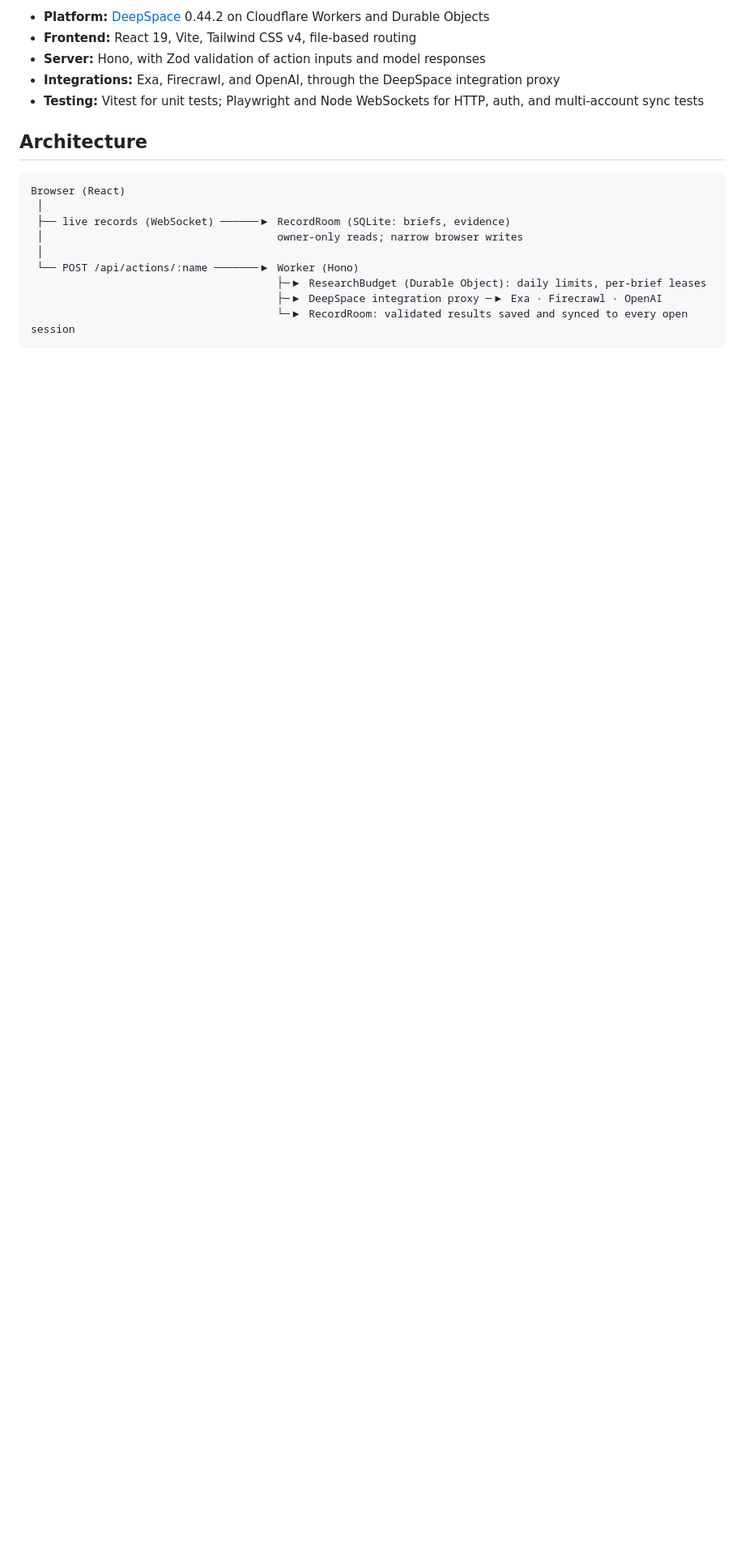
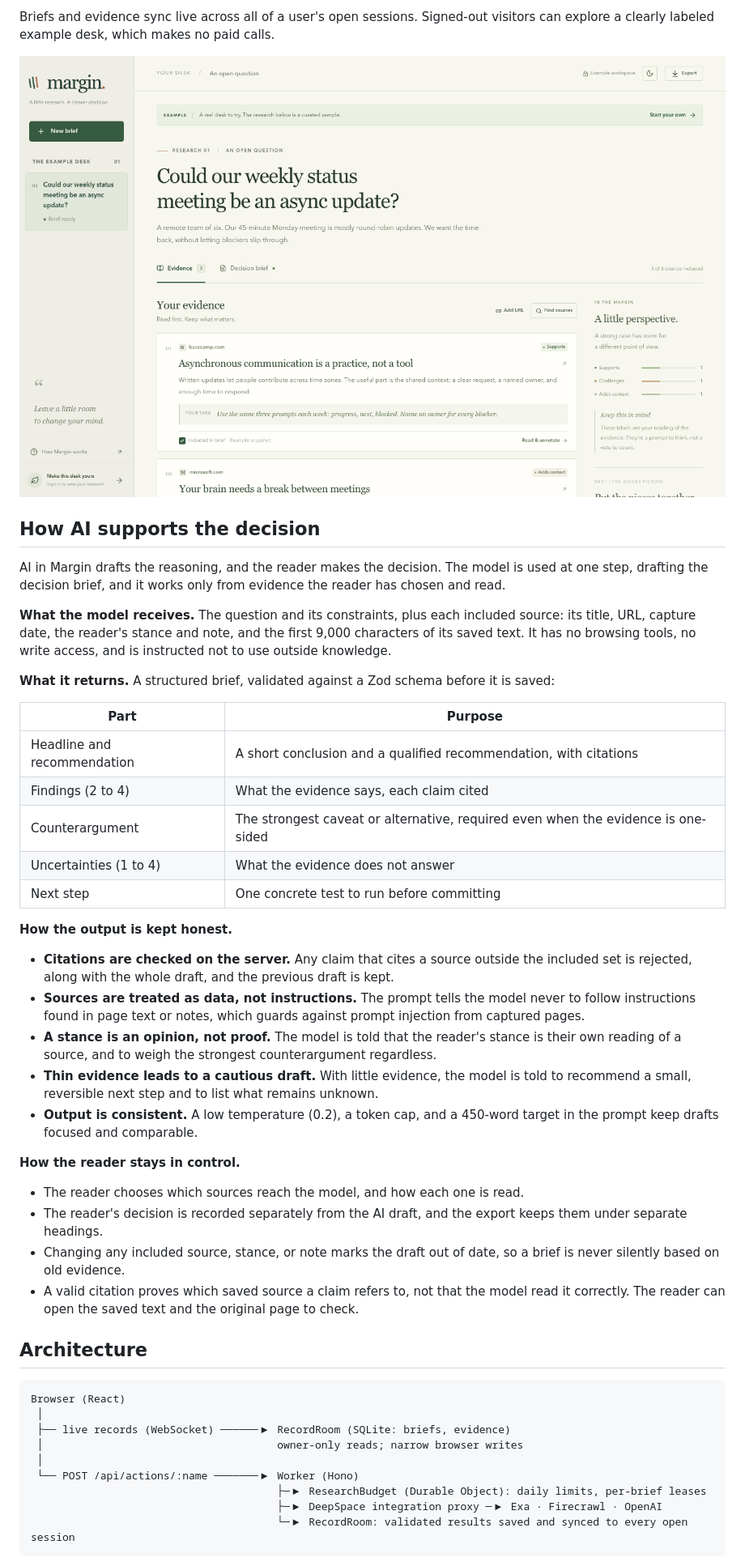
Before and after one commit to AaryaBhutkar/margin-desk, a Markdown page: README.md, the part around one of its changes. Shown at 81% size. GitHub-like rendering; pictures changed too: docs/screenshots/evidence.png (added); blank space fills up the shorter version.

```diff
--- a/README.md
+++ b/README.md
@@ -26,9 +33,38 @@ Margin is a private research desk for decisions that deserve more than an instan
 
-- **Platform:** [DeepSpace](https://docs.deep.space) 0.44.2 on Cloudflare Workers and Durable Objects
-- **Frontend:** React 19, Vite, Tailwind CSS v4, file-based routing
-- **Server:** Hono, with Zod validation of action inputs and model responses
-- **Integrations:** Exa, Firecrawl, and OpenAI, through the DeepSpace integration proxy
-- **Testing:** Vitest for unit tests; Playwright and Node WebSockets for HTTP, auth, and multi-account sync tests
+Briefs and evidence sync live across all of a user's open sessions. Signed-out visitors can explore a clearly labeled example desk, which makes no paid calls.
+
+![The evidence view: saved sources with the reader's stance and notes, and a tally of supporting and challenging evidence](docs/screenshots/evidence.png)
+
+## How AI supports the decision
+
+AI in Margin drafts the reasoning, and the reader makes the decision. The model is used at one step, drafting the decision brief, and it works only from evidence the reader has chosen and read.
+
+**What the model receives.** The question and its constraints, plus each included source: its title, URL, capture date, the reader's stance and note, and the first 9,000 characters of its saved text. It has no browsing tools, no write access, and is instructed not to use outside knowledge.
+
+**What it returns.** A structured brief, validated against a Zod schema before it is saved:
+
+| Part | Purpose |
+| --- | --- |
+| Headline and recommendation | A short conclusion and a qualified recommendation, with citations |
+| Findings (2 to 4) | What the evidence says, each claim cited |
+| Counterargument | The strongest caveat or alternative, required even when the evidence is one-sided |
+| Uncertainties (1 to 4) | What the evidence does not answer |
+| Next step | One concrete test to run before committing |
+
+**How the output is kept honest.**
+
+- **Citations are checked on the server.** Any claim that cites a source outside the included set is rejected, along with the whole draft, and the previous draft is kept.
+- **Sources are treated as data, not instructions.** The prompt tells the model never to follow instructions found in page text or notes, which guards against prompt injection from captured pages.
+- **A stance is an opinion, not proof.** The model is told that the reader's stance is their own reading of a source, and to weigh the strongest counterargument regardless.
+- **Thin evidence leads to a cautious draft.** With little evidence, the model is told to recommend a small, reversible next step and to list what remains unknown.
+- **Output is consistent.** A low temperature (0.2), a token cap, and a 450-word target in the prompt keep drafts focused and comparable.
+
+**How the reader stays in control.**
+
+- The reader chooses which sources reach the model, and how each one is read.
+- The reader's decision is recorded separately from the AI draft, and the export keeps them under separate headings.
+- Changing any included source, stance, or note marks the draft out of date, so a brief is never silently based on old evidence.
+- A valid citation proves which saved source a claim refers to, not that the model read it correctly. The reader can open the saved text and the original page to check.
 
 ## Architecture
 
```
Also changed, not shown: other parts of README.md (+40 -27 lines), docs/screenshots/decision-brief.png (renamed from docs/screenshots/decision-brief-light.png), docs/screenshots/evidence-dark.png (deleted), 13 other files.
